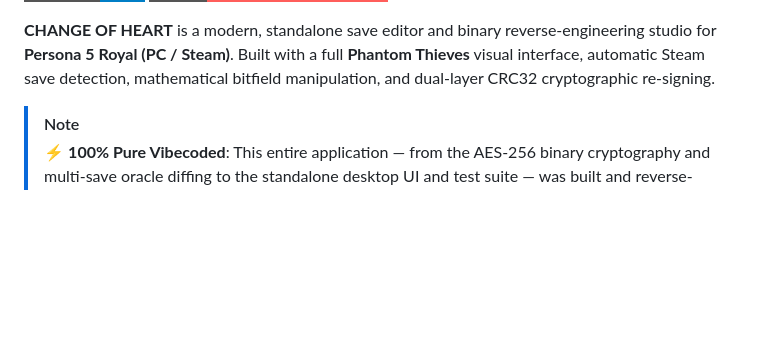
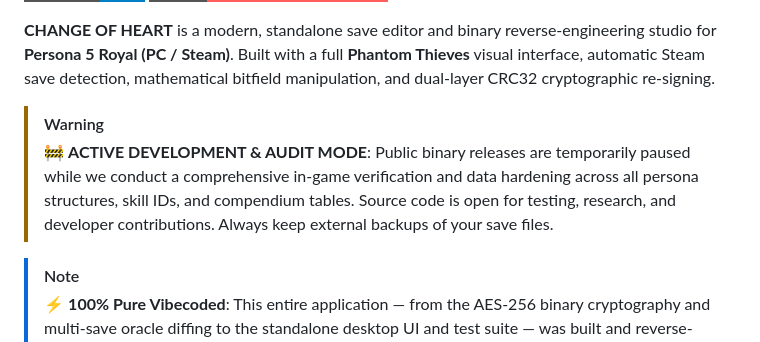
Before and after one commit to SltcYann/change-of-heart-mac, a Markdown page: README.md, the part around the change. GitHub-like rendering; badges without logos; blank space fills up the shorter version.

Commit message:
Docs: Add active development and audit mode notice

```diff
--- a/README.md
+++ b/README.md
@@ -13,6 +13,9 @@
 [![Ko-fi](https://img.shields.io/badge/Ko--fi-Support%20j0nny%20DiGITAL-ff5e5b?style=for-the-badge&logo=kofi&logoColor=white)](https://ko-fi.com/j0nnydigital)
 
 **CHANGE OF HEART** is a modern, standalone save editor and binary reverse-engineering studio for **Persona 5 Royal (PC / Steam)**. Built with a full **Phantom Thieves** visual interface, automatic Steam save detection, mathematical bitfield manipulation, and dual-layer CRC32 cryptographic re-signing.
+
+> [!WARNING]
+> 🚧 **ACTIVE DEVELOPMENT & AUDIT MODE**: Public binary releases are temporarily paused while we conduct a comprehensive in-game verification and data hardening across all persona structures, skill IDs, and compendium tables. Source code is open for testing, research, and developer contributions. Always keep external backups of your save files.
 
 > [!NOTE]
 > ⚡ **100% Pure Vibecoded**: This entire application — from the AES-256 binary cryptography and multi-save oracle diffing to the standalone desktop UI and test suite — was built and reverse-engineered collaboratively via AI-driven pair programming sessions between **j0nnyDiGITAL**, **Hermes Agent**, and **Antigravity**.
```
